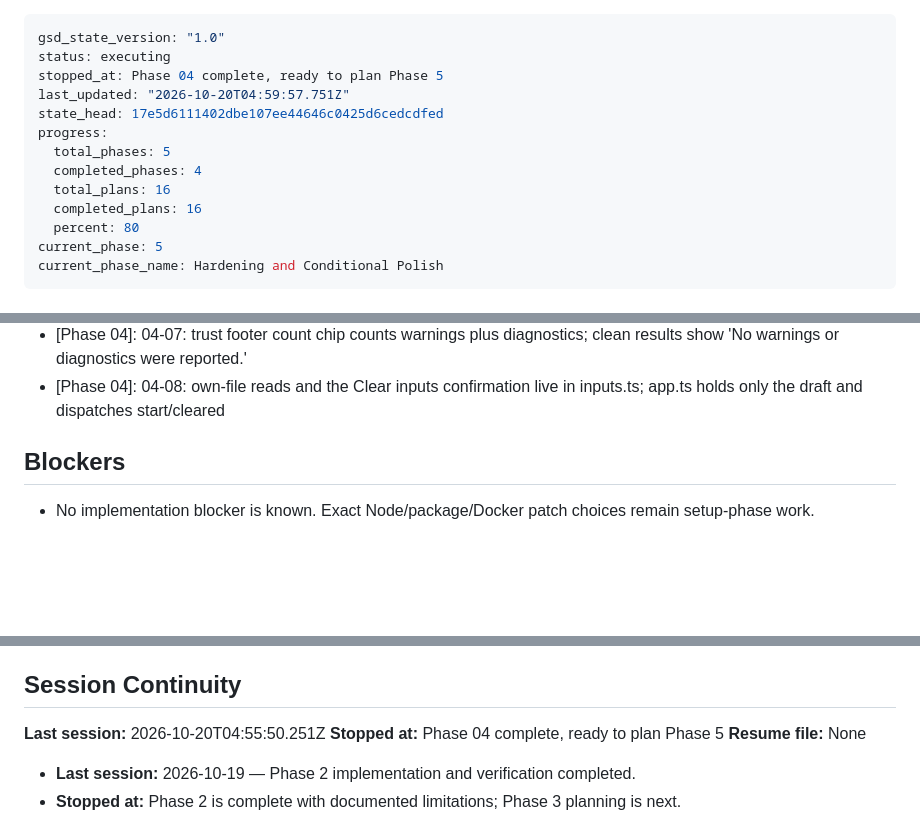
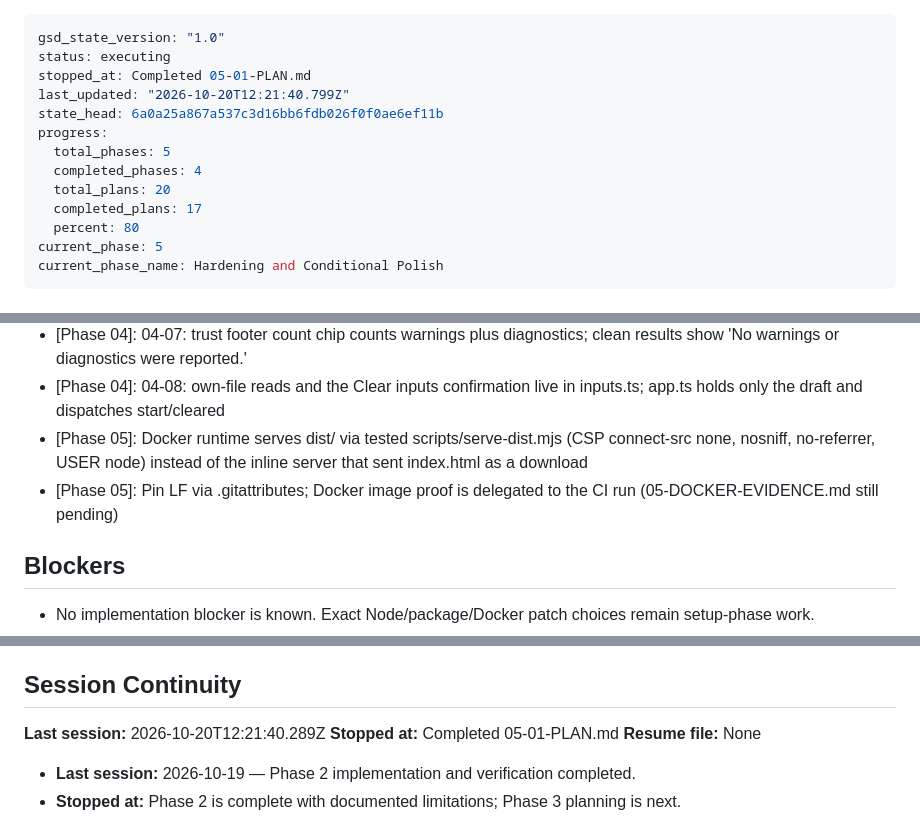
Before and after one commit to Ankesh-10/Culprit, a Markdown page: .planning/STATE.md, 3 parts joined by grey strips. Rendered like a GitHub page; blank space fills up the shorter version.

Commit message:
docs(05-01): update state and roadmap for completed plan

```diff
--- a/.planning/STATE.md
+++ b/.planning/STATE.md
@@ -1,14 +1,14 @@
 ---
 gsd_state_version: "1.0"
 status: executing
-stopped_at: Phase 04 complete, ready to plan Phase 5
-last_updated: "2026-10-20T04:59:57.751Z"
-state_head: 17e5d6111402dbe107ee44646c0425d6cedcdfed
+stopped_at: Completed 05-01-PLAN.md
+last_updated: "2026-10-20T12:21:40.799Z"
+state_head: 6a0a25a867a537c3d16bb6fdb026f0f0ae6ef11b
 progress:
   total_phases: 5
   completed_phases: 4
-  total_plans: 16
-  completed_plans: 16
+  total_plans: 20
+  completed_plans: 17
   percent: 80
 current_phase: 5
 current_phase_name: Hardening and Conditional Polish
@@ -58,6 +58,8 @@ current_phase_name: Hardening and Conditional Polish
 - [Phase 04]: 04-07: copy feedback resets on new result, drawer open/step/close; no timer; Hide Markdown returns focus to the copy button
 - [Phase 04]: 04-07: trust footer count chip counts warnings plus diagnostics; clean results show 'No warnings or diagnostics were reported.'
 - [Phase 04]: 04-08: own-file reads and the Clear inputs confirmation live in inputs.ts; app.ts holds only the draft and dispatches start/cleared
+- [Phase 05]: Docker runtime serves dist/ via tested scripts/serve-dist.mjs (CSP connect-src none, nosniff, no-referrer, USER node) instead of the inline server that sent index.html as a download
+- [Phase 05]: Pin LF via .gitattributes; Docker image proof is delegated to the CI run (05-DOCKER-EVIDENCE.md still pending)
 
 ## Blockers
 
@@ -76,8 +78,8 @@ All 8 Phase 4 plans are executed and the human walk-through is approved. Next: v
 
 ## Session Continuity
 
-**Last session:** 2026-10-20T04:55:50.251Z
-**Stopped at:** Phase 04 complete, ready to plan Phase 5
+**Last session:** 2026-10-20T12:21:40.289Z
+**Stopped at:** Completed 05-01-PLAN.md
 **Resume file:** None
 
 - **Last session:** 2026-10-19 — Phase 2 implementation and verification completed.
```
Also changed, not shown: other parts of .planning/STATE.md (+1 -0 lines), .planning/ROADMAP.md (+2 -2 lines).
